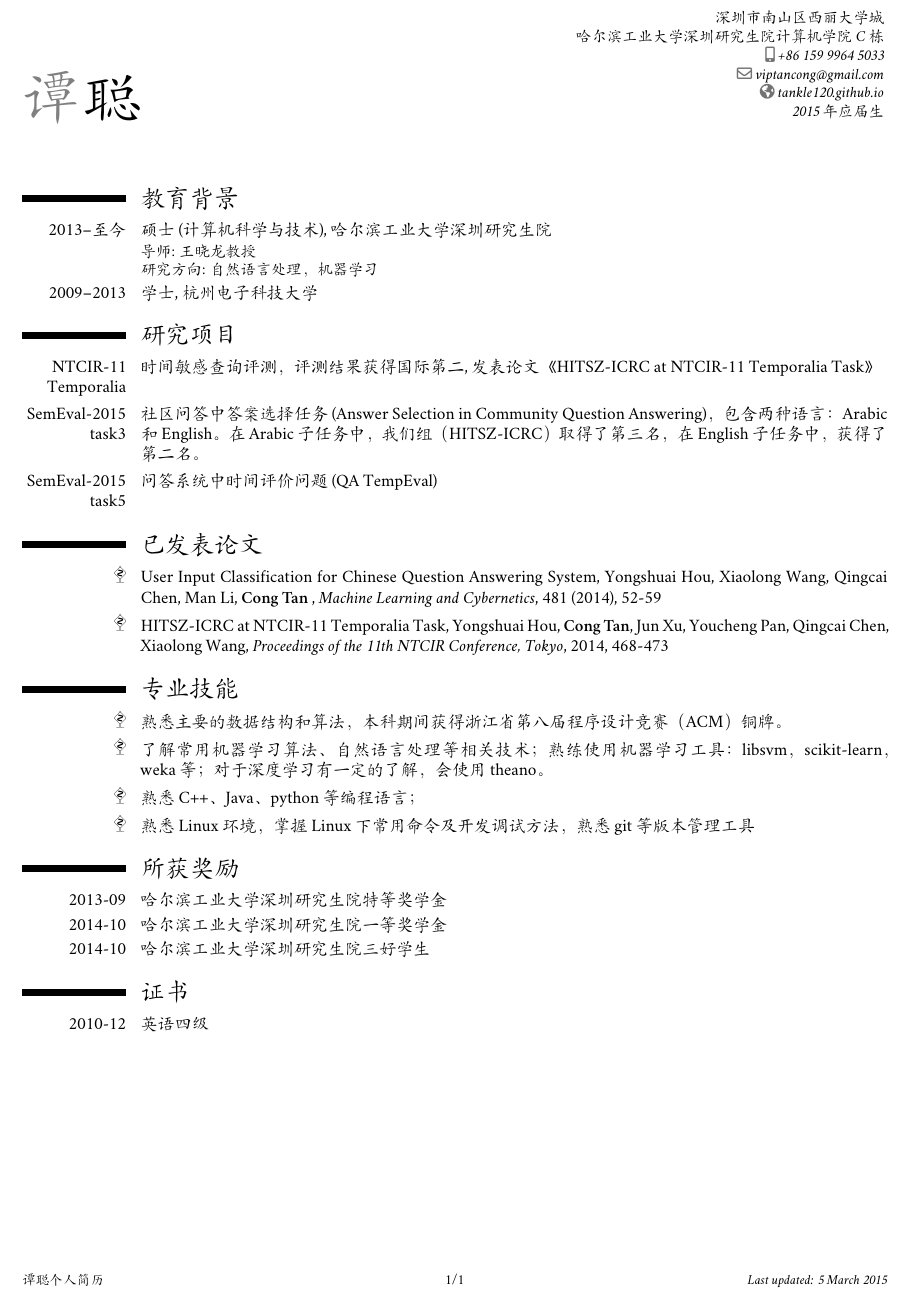
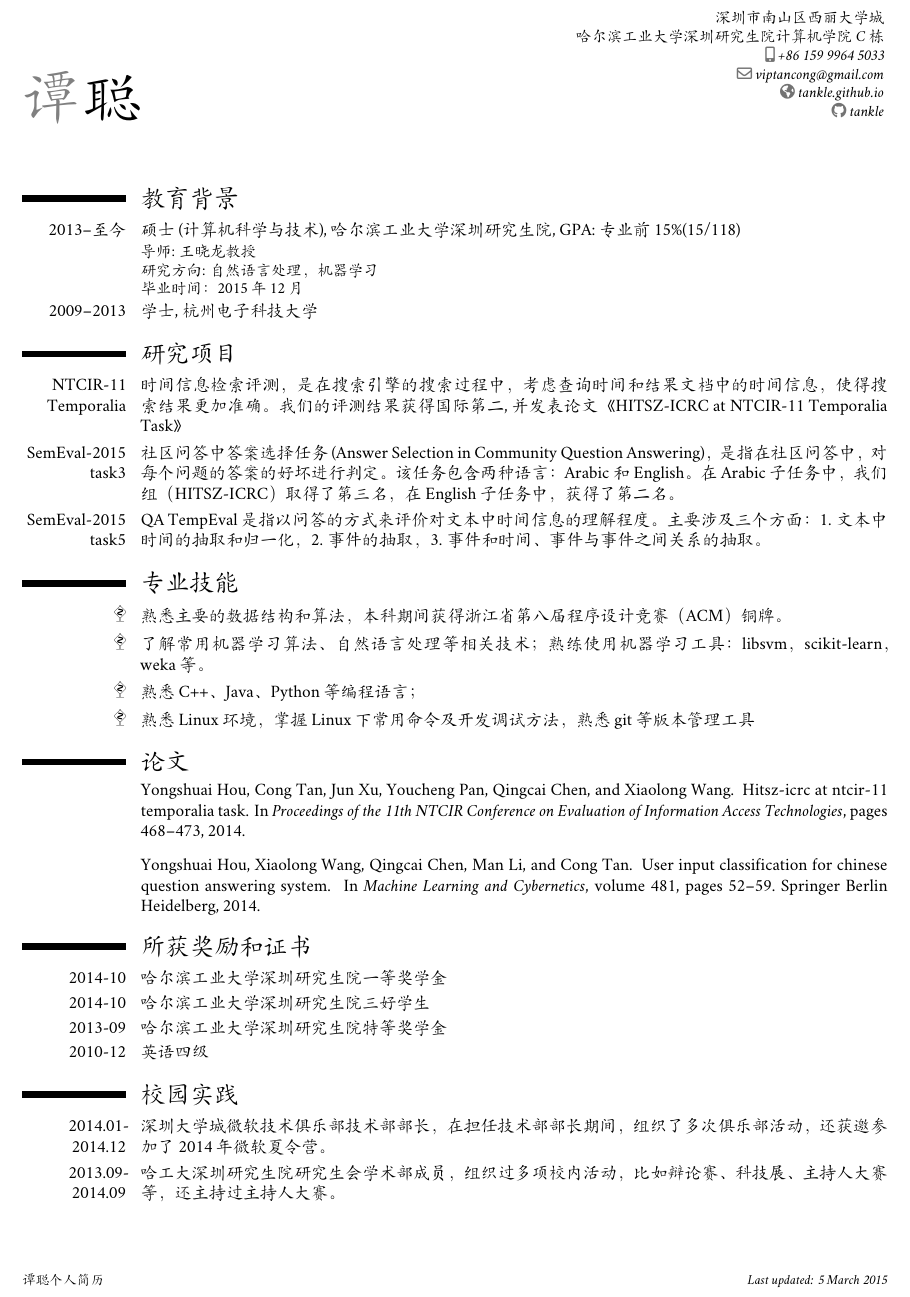
Before and after one commit to tankle/resume, a LaTeX CV (cv-tancong.tex, which reads publications.bib): part of the page, cut so that both start at the same text. Compiled offline with XeLaTeX; a missing font is replaced by an installed copy or a similar font.

Commit message:
use bib file to manage publications and update resume

```diff
--- a/cv-tancong.tex
+++ b/cv-tancong.tex
@@ -30,7 +30,7 @@
 \pagestyle{fancy}
 \fancyhf{}
 \fancyfoot[L]{\footnotesize\textit{谭聪个人简历}}
-\fancyfoot[C]{\footnotesize\thepage/\pageref{LastPage}}
+%\fancyfoot[C]{\footnotesize\thepage/\pageref{LastPage}}
 \fancyfoot[R]{\footnotesize\textit{Last updated: \today}}
 
 \usepackage[UKenglish]{datetime}
@@ -50,8 +50,9 @@
 %\phone[fixed]{+86~027~6875~5072} % optional
 %\phone[fax]{+86~027~6875~4150} % optional
 \email{viptancong@gmail.com}
-\homepage{tankle120.github.io}
-\extrainfo{2015年应届生}
+\homepage{tankle.github.io}
+\social[github]{tankle}
+%\extrainfo{2015年应届生}
 %\photo[64pt][0.4pt]{picture}
 %\quote{{\footnotesize Last updated: \today}}
 
@@ -78,22 +79,22 @@
 
 
 \section{教育背景}
-\cventry{2013--至今}{硕士 \textnormal{(计算机科学与技术)}}{哈尔滨工业大学深圳研究生院}{}{}{导师: 王晓龙教授 \newline 研究方向: 自然语言处理，机器学习}
+\cventry{2013--至今}{硕士 \textnormal{(计算机科学与技术)}}{哈尔滨工业大学深圳研究生院}{GPA: 专业前15\%(15/118)}{}{导师: 王晓龙教授 \newline 研究方向: 自然语言处理，机器学习 \newline 毕业时间：2015年12月}
 \cventry{2009--2013}{学士}{杭州电子科技大学}{}{}{}
 
 
 \section{研究项目}
-\cvitem{NTCIR-11 Temporalia}{时间敏感查询评测，评测结果获得国际第二, 发表论文《HITSZ-ICRC at NTCIR-11 Temporalia Task》}
-\cvitem{SemEval-2015 task3}{社区问答中答案选择任务(Answer Selection in Community Question Answering)，包含两种语言：Arabic和English。在Arabic子任务中，我们组（HITSZ-ICRC）取得了第三名，在English子任务中，获得了第二名。}
-\cvitem{SemEval-2015 task5}{问答系统中时间评价问题(QA TempEval)}
+\cvitem{NTCIR-11 Temporalia}{时间信息检索评测，是在搜索引擎的搜索过程中，考虑查询时间和结果文档中的时间信息，使得搜索结果更加准确。我们的评测结果获得国际第二, 并发表论文《HITSZ-ICRC at NTCIR-11 Temporalia Task》}
+\cvitem{SemEval-2015 task3}{社区问答中答案选择任务(Answer Selection in Community Question Answering)，是指在社区问答中，对每个问题的答案的好坏进行判定。该任务包含两种语言：Arabic和English。在Arabic子任务中，我们组（HITSZ-ICRC）取得了第三名，在English子任务中，获得了第二名。}
+\cvitem{SemEval-2015 task5}{QA TempEval 是指以问答的方式来评价对文本中时间信息的理解程度。主要涉及三个方面：1. 文本中时间的抽取和归一化，2. 事件的抽取， 3. 事件和时间、事件与事件之间关系的抽取。}
 %\cvitem{Teaching}{All Mathematics Courses for Economics (U/G), Mathematical Economics (U/G), Game Theory and Information Economics (U/G), Microeconomics (U/G), Econometrics (U), Macroeconomics (U)}
 
 
-\section{已发表论文}
+%\section{已发表论文}
 %, Yongshuai Hou, Xiaolong Wang, Qingcai Chen, Man Li, Cong Tan - , 2014.Machine Learning and Cybernetics 481,
-\cvitem{\hello}{\href{http://link.springer.com/chapter/10.1007\%2F978-3-662-45652-1_6}{User Input Classification for Chinese Question Answering System}, Yongshuai Hou, Xiaolong Wang, Qingcai Chen, Man Li,\textbf{ Cong Tan }, \textit{Machine Learning and Cybernetics}, 481 (2014), 52-59}
+%\cvitem{\hello}{\href{http://link.springer.com/chapter/10.1007\%2F978-3-662-45652-1_6}{User Input Classification for Chinese Question Answering System}, Yongshuai Hou, Xiaolong Wang, Qingcai Chen, Man Li,\textbf{ Cong Tan }, \textit{Machine Learning and Cybernetics}, 481 (2014), 52-59}
 %HITSZ-ICRC at NTCIR-11 Temporalia Task, Yongshuai Hou, Cong Tan, Jun Xu, Youcheng Pan, Qingcai Chen, Xiaolong Wang - Proceedings of the 11th NTCIR Conference, Tokyo, 2014.
-\cvitem{\hello}{\href{http://research.nii.ac.jp/ntcir/workshop/OnlineProceedings11/pdf/NTCIR/Temporalia/07-NTCIR11-TEMPORALIA-HouY.pdf}{HITSZ-ICRC at NTCIR-11 Temporalia Task}, Yongshuai Hou, \textbf{Cong Tan}, Jun Xu, Youcheng Pan, Qingcai Chen, Xiaolong Wang, \textit{Proceedings of the 11th NTCIR Conference, Tokyo}, 2014, 468-473}
+%\cvitem{\hello}{\href{http://research.nii.ac.jp/ntcir/workshop/OnlineProceedings11/pdf/NTCIR/Temporalia/07-NTCIR11-TEMPORALIA-HouY.pdf}{HITSZ-ICRC at NTCIR-11 Temporalia Task}, Yongshuai Hou, \textbf{Cong Tan}, Jun Xu, Youcheng Pan, Qingcai Chen, Xiaolong Wang, \textit{Proceedings of the 11th NTCIR Conference, Tokyo}, 2014, 468-473}
 
 
 %\section{Working Papers}
@@ -110,21 +111,29 @@
 
 \section{专业技能 }
 \cvitem{\hello}{熟悉主要的数据结构和算法，本科期间获得浙江省第八届程序设计竞赛（ACM）铜牌。}
-\cvitem{\hello}{了解常用机器学习算法、自然语言处理等相关技术；熟练使用机器学习工具：libsvm，scikit-learn，weka等；对于深度学习有一定的了解，会使用theano。}
-\cvitem{\hello}{熟悉C++、Java、python等编程语言；}
+\cvitem{\hello}{了解常用机器学习算法、自然语言处理等相关技术；熟练使用机器学习工具：libsvm，scikit-learn，weka等。}
+\cvitem{\hello}{熟悉C++、Java、Python  等编程语言；}
 \cvitem{\hello}{熟悉Linux环境，掌握Linux下常用命令及开发调试方法，熟悉git等版本管理工具}
 
+% Publications from a BibTeX file without multibib
+%  for numerical labels: \renewcommand{\bibliographyitemlabel}{\@biblabel{\arabic{enumiv}}}% CONSIDER MERGING WITH PREAMBLE PART
+%  to redefine the heading string ("Publications"): \renewcommand{\refname}{Articles}
+\renewcommand{\refname}{论文}
+\nocite{*}
+\bibliographystyle{plain}
+\bibliography{publications}
 
-\section{所获奖励 }
-\cvitem{2013-09}{哈尔滨工业大学深圳研究生院特等奖学金}
+\section{所获奖励 和 证书 }
 \cvitem{2014-10}{哈尔滨工业大学深圳研究生院一等奖学金}
 \cvitem{2014-10}{哈尔滨工业大学深圳研究生院三好学生}
-
-
-\section{证书}
+\cvitem{2013-09}{哈尔滨工业大学深圳研究生院特等奖学金}
 \cvitem{2010-12}{英语四级}
 
+\section{校园实践}
+\cvitem{2014.01-2014.12}{深圳大学城微软技术俱乐部技术部部长，在担任技术部部长期间，组织了多次俱乐部活动，还获邀参加了2014年微软夏令营。}
+\cvitem{2013.09-2014.09}{哈工大深圳研究生院研究生会学术部成员，组织过多项校内活动，比如辩论赛、科技展、主持人大赛等，还主持过主持人大赛。}
 
+                    % 'publications' is the name of a BibTeX file
 
 %\section{References}
 %\cvitem{}{Available upon request}
--- /dev/null
+++ b/publications.bib
@@ -0,0 +5,13 @@
+  pages={468--473},
+  year={2014}
+}
+
+@incollection{hou2014user,
+	title={User Input Classification for Chinese Question Answering System},
+	author={Hou, Yongshuai and Wang, Xiaolong and Chen, Qingcai and Li, Man and Tan, Cong},
+	booktitle={Machine Learning and Cybernetics},
+	volume={481},
+	pages={52--59},
+	year={2014},
+	publisher={Springer Berlin Heidelberg}
+}
```
Also changed, not shown: cv-tancong.pdf (added), publications.bib (4 more changed lines).
